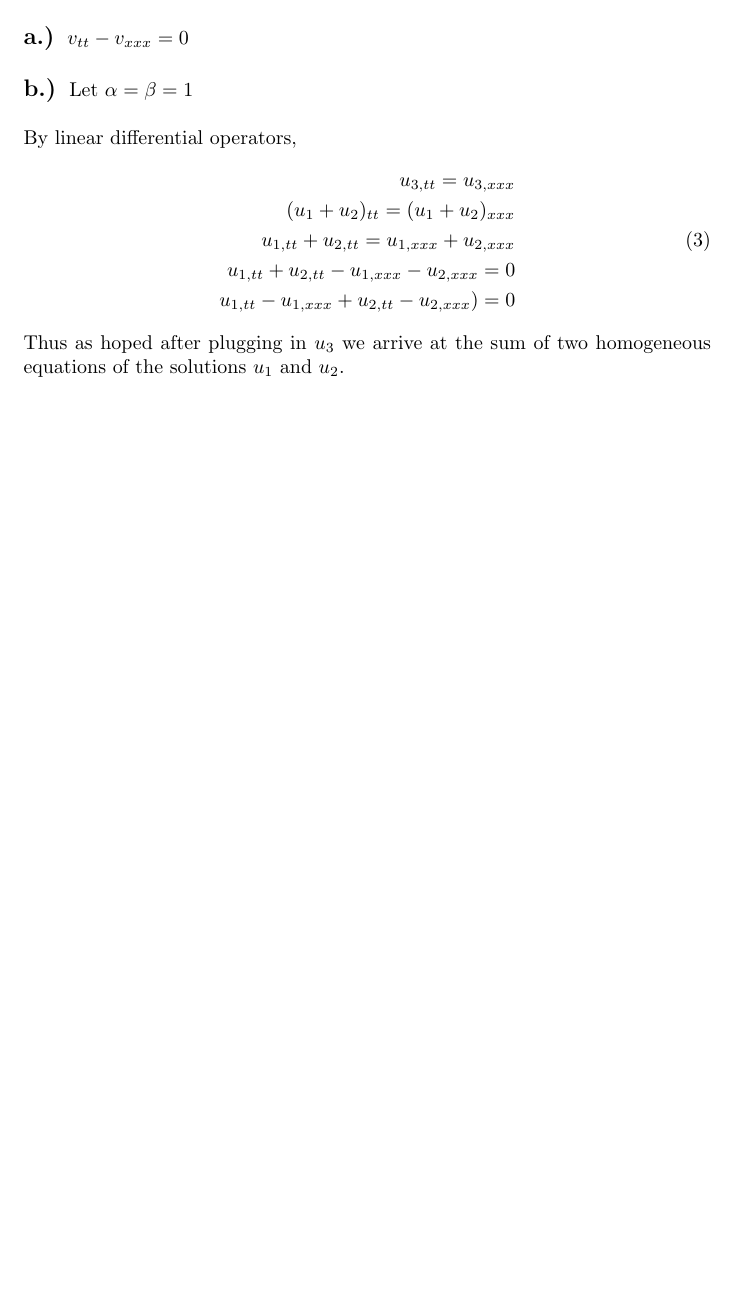
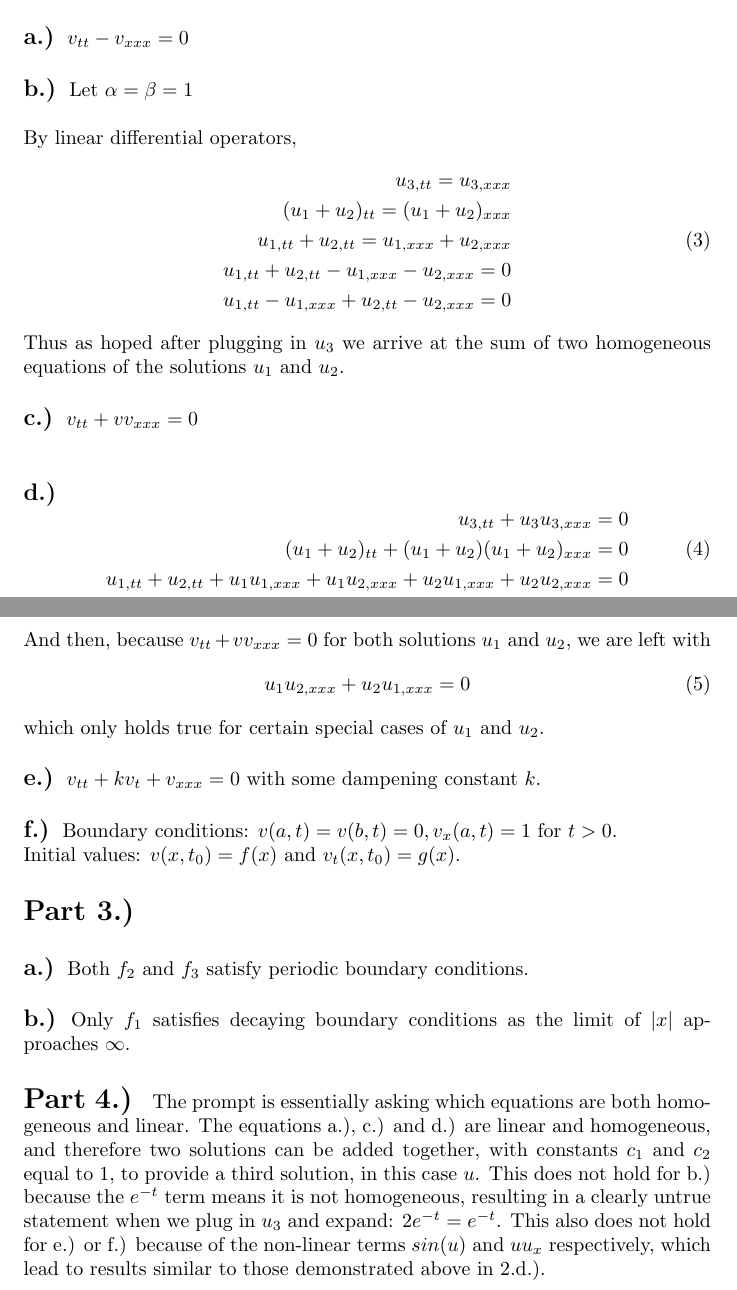
Before and after one commit to tyarosevich/AMATH353_HW_1, a LaTeX document (yarosevich_hw_1.tex): part of page 3 of 3 before the commit and two parts of pages 3 and 4 of 4 after it, the two joined at a grey line, cut so that both start at the same text, the shorter picture padded with empty space. Compiled offline with pdfLaTeX.

Commit message:
final commit and push

```diff
--- a/yarosevich_hw_1.tex
+++ b/yarosevich_hw_1.tex
@@ -36,7 +36,7 @@
 %	DOCUMENT INFORMATION
 %----------------------------------------------------------------------------------------
 
-\title{AMATH 353: Homework 1} % Title
+\title{AMATH 353: Homework 1 \\Due April, 4 2018 \\ ID: 1064712} % Title
 
 \author{Trent \textsc{Yarosevich}} % Author name
 
@@ -109,9 +109,38 @@ u_{3, tt} = u_{3, xxx} \\
 (u_{1} + u_{2})_{tt} = (u_{1} + u_{2})_{xxx}\\
 u_{1, tt} + u_{2, tt} = u_{1, xxx} + u_{2, xxx}\\
 u_{1, tt} + u_{2, tt} - u_{1, xxx} - u_{2, xxx} = 0\\
-u_{1, tt} - u_{1, xxx} + u_{2, tt} - u_{2, xxx}) = 0\\
+u_{1, tt} - u_{1, xxx} + u_{2, tt} - u_{2, xxx} = 0\\
 \end{aligned}
 \end{equation}
 Thus as hoped after plugging in $u_{3}$ we arrive at the sum of two homogeneous equations of the solutions $u_1$ and $u_2$.
+\subsection*{c.)}
+$v_{tt} + vv_{xxx} = 0$\\
 
+\subsection*{d.)}
+\begin{equation}
+\begin{aligned}
+u_{3, tt} + u_3u_{3,xxx} = 0\\
+(u_1 + u_2)_{tt} + (u_1 + u_2)(u_1 + u_2)_{xxx} = 0\\
+u_{1, tt} + u_{2, tt} + u_1u_{1, xxx} + u_1u_{2, xxx} + u_2u_{1, xxx} + u_2u_{2, xxx} = 0\\
+\end{aligned}
+\end{equation}
+And then, because $v_{tt} + vv_{xxx} = 0$ for both solutions $u_1$ and $u_2$, we are left with
+\begin{equation}
+\begin{aligned}
+u_1u_{2, xxx} + u_2u_{1, xxx} = 0\\
+\end{aligned}
+\end{equation}
+which only holds true for certain special cases of $u_1$ and $u_2$.
+\subsection*{e.)}
+$v_{tt} + kv_t + v_{xxx} = 0$ with some dampening constant $k$.
+\subsection*{f.)}
+Boundary conditions: $v(a, t) = v(b, t) = 0, v_x(a,t) = 1$ for $t > 0$.\\
+Initial values: $v(x, t_0) = f(x)$ and $v_t(x, t_0) = g(x)$.
+\section*{Part 3.)}
+\subsection*{a.)}
+Both $f_2$ and $f_3$ satisfy periodic boundary conditions.
+\subsection*{b.)}
+Only $f_1$ satisfies decaying boundary conditions as the limit of $\lvert x\rvert$ approaches $\infty$.
+\section*{Part 4.)}
+The prompt is essentially asking which equations are both homogeneous and linear. The equations a.), c.) and d.) are linear and homogeneous, and therefore two solutions can be added together, with constants $c_1$ and $c_2$ equal to 1, to provide a third solution, in this case $u$. This does not hold for b.) because the $e^{-t}$ term means it is not homogeneous, resulting in a clearly untrue statement when we plug in $u_3$ and expand: $2e^{-t} = e^{-t}$. This also does not hold for e.) or f.) because of the non-linear terms $sin(u)$ and $uu_x$ respectively, which lead to results similar to those demonstrated above in 2.d.).
 \end{document}
```
Also changed, not shown: yarosevich_hw_1.pdf, yarosevich_hw_1.tex (4 more changed lines), 4 other files.
